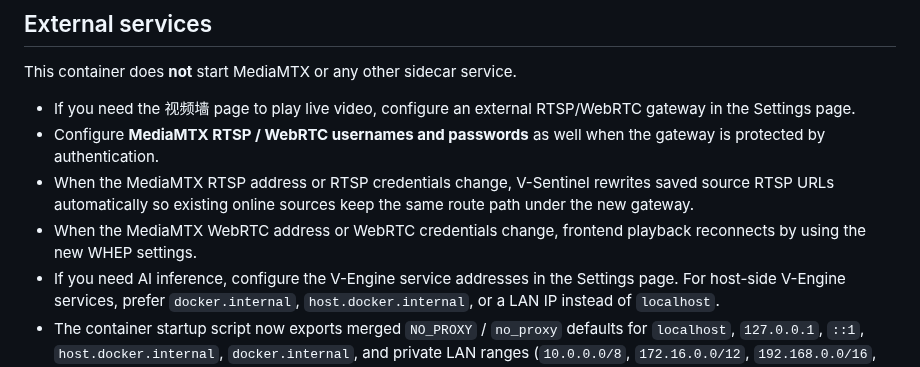
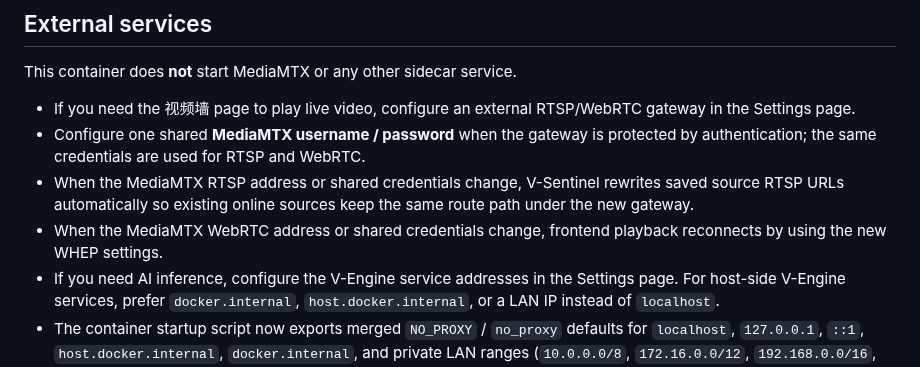
Before and after one commit to doubletry/V-Sentinel-Smoke, a Markdown page: docs/docker-deployment.md, the part around the change. GitHub-like rendering.

```diff
--- a/docs/docker-deployment.md
+++ b/docs/docker-deployment.md
@@ -58,9 +58,9 @@ Message thumbnails are written to the filesystem and are no longer stored inside
 This container does **not** start MediaMTX or any other sidecar service.
 
 - If you need the 视频墙 page to play live video, configure an external RTSP/WebRTC gateway in the Settings page.
-- Configure **MediaMTX RTSP / WebRTC usernames and passwords** as well when the gateway is protected by authentication.
-- When the MediaMTX RTSP address or RTSP credentials change, V-Sentinel rewrites saved source RTSP URLs automatically so existing online sources keep the same route path under the new gateway.
-- When the MediaMTX WebRTC address or WebRTC credentials change, frontend playback reconnects by using the new WHEP settings.
+- Configure one shared **MediaMTX username / password** when the gateway is protected by authentication; the same credentials are used for RTSP and WebRTC.
+- When the MediaMTX RTSP address or shared credentials change, V-Sentinel rewrites saved source RTSP URLs automatically so existing online sources keep the same route path under the new gateway.
+- When the MediaMTX WebRTC address or shared credentials change, frontend playback reconnects by using the new WHEP settings.
 - If you need AI inference, configure the V-Engine service addresses in the Settings page. For host-side V-Engine services, prefer `docker.internal`, `host.docker.internal`, or a LAN IP instead of `localhost`.
 - The container startup script now exports merged `NO_PROXY` / `no_proxy` defaults for `localhost`, `127.0.0.1`, `::1`, `host.docker.internal`, `docker.internal`, and private LAN ranges (`10.0.0.0/8`, `172.16.0.0/12`, `192.168.0.0/16`, `169.254.0.0/16`, `100.64.0.0/10`) so local gRPC / RTSP / WebRTC traffic bypasses HTTP proxies by default.
 - If you need daily-summary email delivery, configure the email service in the Settings page.
```
Also changed, not shown: docs/runtime-verification.md (+15 -2 lines), docs/screenshots/runtime-settings-platform.png, 12 other files.
